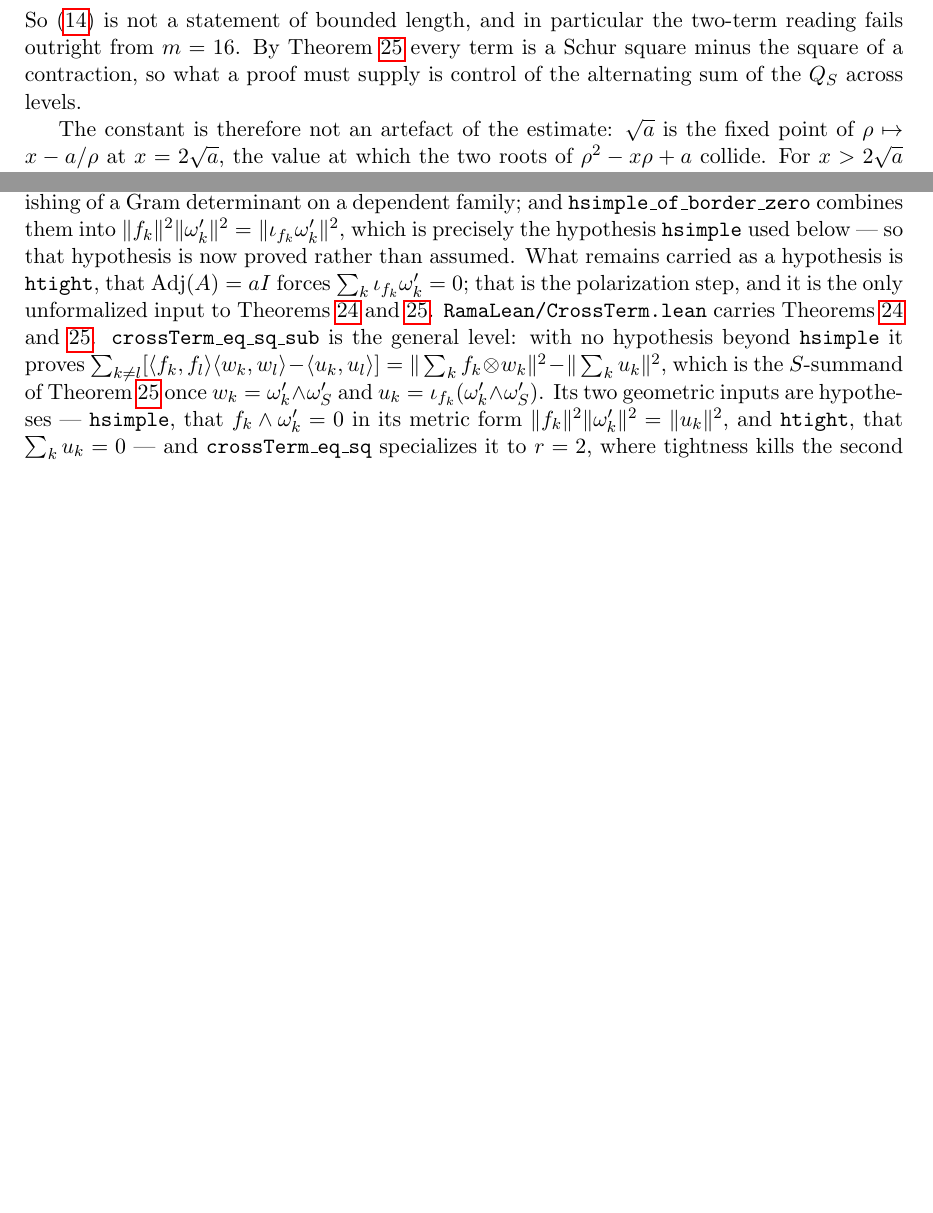
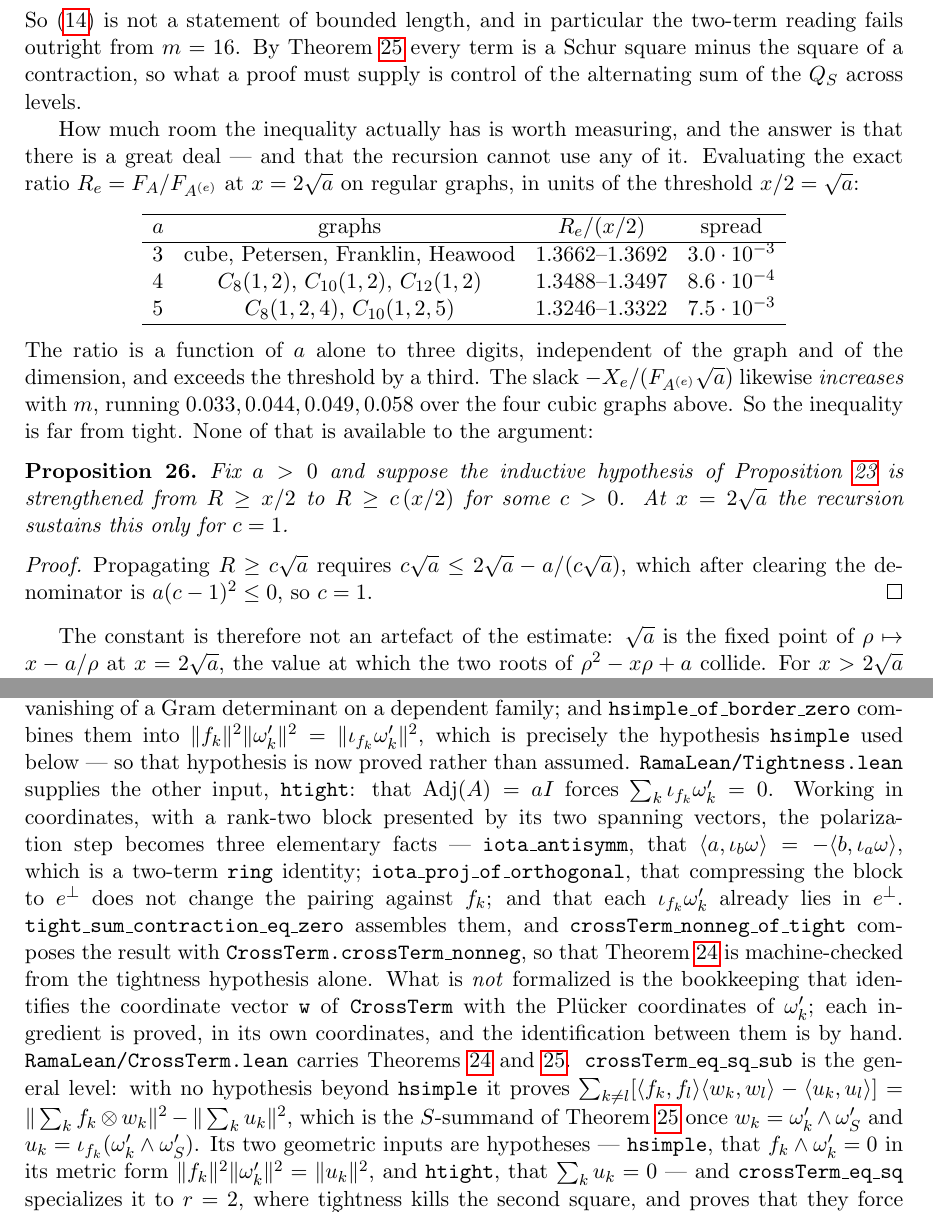
Before and after one commit to ElVec1o/rama-notes, a LaTeX paper (paper2_note/note.tex): two parts of pages 24 and 33 of 35 before the commit and two parts of pages 24 and 34 of 36 after it, joined at a grey line, cut so that both start at the same text, the shorter picture padded with empty space. Compiled offline with pdfLaTeX.

Commit message:
Tightness formalized: thm:C2 is now machine-checked from its hypothesis alone
RamaLean/Tightness.lean closes the last unformalized link in the C_2 chain.  htight --
that Adj(A) = aI forces sum_k iota_{f_k} omega'_k = 0 -- was carried as a hypothesis
because it looked like a polarization argument about the off-diagonal block of Adj(A).
In coordinates, with a rank-two block presented by its two spanning vectors, it is three
elementary facts:

  iota_antisymm             <a, iota_b w> = -<b, iota_a w>, a two-term ring identity
  iota_proj_of_orthogonal   compressing the block to e-perp does not change the pairing
                            against f_k, the discrepancy being a multiple of e
  dot_e_iota_proj           each iota_{f_k} omega'_k already lies in e-perp

tight_sum_contraction_eq_zero assembles them; crossTerm_nonneg_of_tight composes with
CrossTerm.crossTerm_nonneg, so thm:C2 now follows from tightness alone.  Four theorems,
standard three axioms, no sorry.  What is NOT formalized is the bookkeeping identifying
CrossTerm's coordinate vector w with the Plucker coordinates of omega'_k: every
ingredient is proved, in its own coordinates, and the identification is by hand.  Said so
in the paper.

New Proposition prop:rigid, machine-checked as CavityThreshold.no_slack_propagates.  The
inequality has a LOT of room -- evaluating the exact ratio R_e = F_A / F_{A^(e)} at
x = 2 sqrt a on regular graphs gives R_e/(x/2) = 1.3662-1.3692 (a=3, four graphs),
1.3488-1.3497 (a=4), 1.3246-1.3322 (a=5).  It is a function of a alone to three digits,
independent of the graph AND of the dimension, and exceeds the threshold by a third; the
slack -X_e/(F_{A^(e)} sqrt a) increases with m, running 0.033, 0.044, 0.049, 0.058 over
the cubic graphs.  But NONE of it is available: propagating R >= c(x/2) at x = 2 sqrt a
requires a(c-1)^2 <= 0, so c = 1.  The fixed point at the threshold is rigid.  That is
double_root_at_threshold seen from the other side, and it explains why the numerical
slack cannot be turned into a better constant.

This also corrects my own framing of the previous round: Sigma_inf = -X_e/x^(m-4) appeared
to decay with m, but that normalisation is meaningless -- it is not even monotone in a
(0.96, 1.30, 1.15 at a=4).  The quantity that matters for the induction is
-X_e/(F_{A^(e)} sqrt a), and it grows.

hl_Cr.ratio_table() added to regenerate the table.

Paper: 36 pages, no errors, no undefined references, no overfull boxes.

```diff
--- a/paper2_note/note.tex
+++ b/paper2_note/note.tex
@@ -1499,6 +1499,38 @@ not a statement of bounded length, and in particular the two-term reading fails
 from $m=16$. By Theorem~\ref{thm:Cr} every term is a Schur square minus the square of a
 contraction, so what a proof must supply is control of the alternating sum of the $Q_S$
 across levels.
+
+How much room the inequality actually has is worth measuring, and the answer is that
+there is a great deal --- and that the recursion cannot use any of it. Evaluating the
+exact ratio $R_e=F_A/F_{A^{(e)}}$ at $x=2\sqrt a$ on regular graphs, in units of the
+threshold $x/2=\sqrt a$:
+\[
+\begin{array}{lccc}
+\hline
+a & \text{graphs} & R_e/(x/2) & \text{spread}\\
+\hline
+3 & \text{cube, Petersen, Franklin, Heawood} & 1.3662\text{--}1.3692 & 3.0\cdot10^{-3}\\
+4 & C_8(1,2),\,C_{10}(1,2),\,C_{12}(1,2) & 1.3488\text{--}1.3497 & 8.6\cdot10^{-4}\\
+5 & C_8(1,2,4),\,C_{10}(1,2,5) & 1.3246\text{--}1.3322 & 7.5\cdot10^{-3}\\
+\hline
+\end{array}
+\]
+The ratio is a function of $a$ alone to three digits, independent of the graph and of the
+dimension, and exceeds the threshold by a third. The slack $-X_e/(F_{A^{(e)}}\sqrt a)$
+likewise \emph{increases} with $m$, running $0.033,0.044,0.049,0.058$ over the four cubic
+graphs above. So the inequality is far from tight. None of that is available to the
+argument:
+
+\begin{proposition}\label{prop:rigid}
+Fix $a>0$ and suppose the inductive hypothesis of Proposition~\ref{prop:cross} is
+strengthened from $R\ge x/2$ to $R\ge c\,(x/2)$ for some $c>0$. At $x=2\sqrt a$ the
+recursion sustains this only for $c=1$.
+\end{proposition}
+
+\begin{proof}
+Propagating $R\ge c\sqrt a$ requires $c\sqrt a\le2\sqrt a-a/(c\sqrt a)$, which after
+clearing the denominator is $a(c-1)^2\le0$, so $c=1$.
+\end{proof}
 
 The constant is therefore not an artefact of the estimate: $\sqrt a$ is the fixed
 point of $\rho\mapsto x-a/\rho$ at $x=2\sqrt a$, the value at which the two roots of
@@ -2104,9 +2136,20 @@ $\det\bigl[\begin{smallmatrix}a&r^{\mathsf T}\\ c&G\end{smallmatrix}\bigr]
 determinant on a dependent family; and \texttt{hsimple\_of\_border\_zero} combines them
 into $\|f_k\|^2\|\omega_k'\|^2=\|\iota_{f_k}\omega_k'\|^2$, which is precisely the
 hypothesis \texttt{hsimple} used below --- so that hypothesis is now proved rather than
-assumed. What remains carried as a hypothesis is \texttt{htight}, that
-$\operatorname{Adj}(A)=aI$ forces $\sum_k\iota_{f_k}\omega_k'=0$; that is the polarization
-step, and it is the only unformalized input to Theorems~\ref{thm:C2} and~\ref{thm:Cr}.
+assumed. \texttt{RamaLean/Tightness.lean} supplies the other input, \texttt{htight}: that
+$\operatorname{Adj}(A)=aI$ forces $\sum_k\iota_{f_k}\omega_k'=0$. Working in coordinates,
+with a rank-two block presented by its two spanning vectors, the polarization step becomes
+three elementary facts --- \texttt{iota\_antisymm}, that
+$\langle a,\iota_b\omega\rangle=-\langle b,\iota_a\omega\rangle$, which is a two-term
+\texttt{ring} identity; \texttt{iota\_proj\_of\_orthogonal}, that compressing the block to
+$e^\perp$ does not change the pairing against $f_k$; and that each $\iota_{f_k}\omega_k'$
+already lies in $e^\perp$. \texttt{tight\_sum\_contraction\_eq\_zero} assembles them, and
+\texttt{crossTerm\_nonneg\_of\_tight} composes the result with
+\texttt{CrossTerm.crossTerm\_nonneg}, so that Theorem~\ref{thm:C2} is machine-checked from
+the tightness hypothesis alone. What is \emph{not} formalized is the bookkeeping that
+identifies the coordinate vector \texttt{w} of \texttt{CrossTerm} with the Pl\"ucker
+coordinates of $\omega_k'$; each ingredient is proved, in its own coordinates, and the
+identification between them is by hand.
 \texttt{RamaLean/CrossTerm.lean} carries Theorems~\ref{thm:C2} and~\ref{thm:Cr}.
 \texttt{crossTerm\_eq\_sq\_sub} is the general level: with no hypothesis beyond
 \texttt{hsimple} it proves
```
Also changed, not shown: code/hl_Cr.py (+45 -0 lines), paper2_note/note.pdf, paper2_note/note.tex (5 more changed lines), 3 other files.
